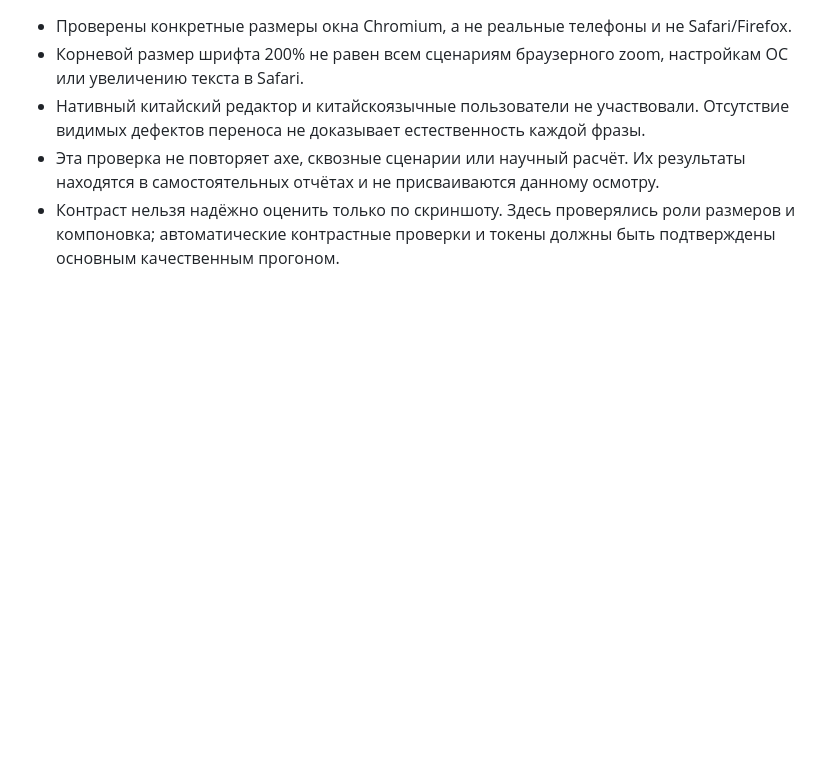
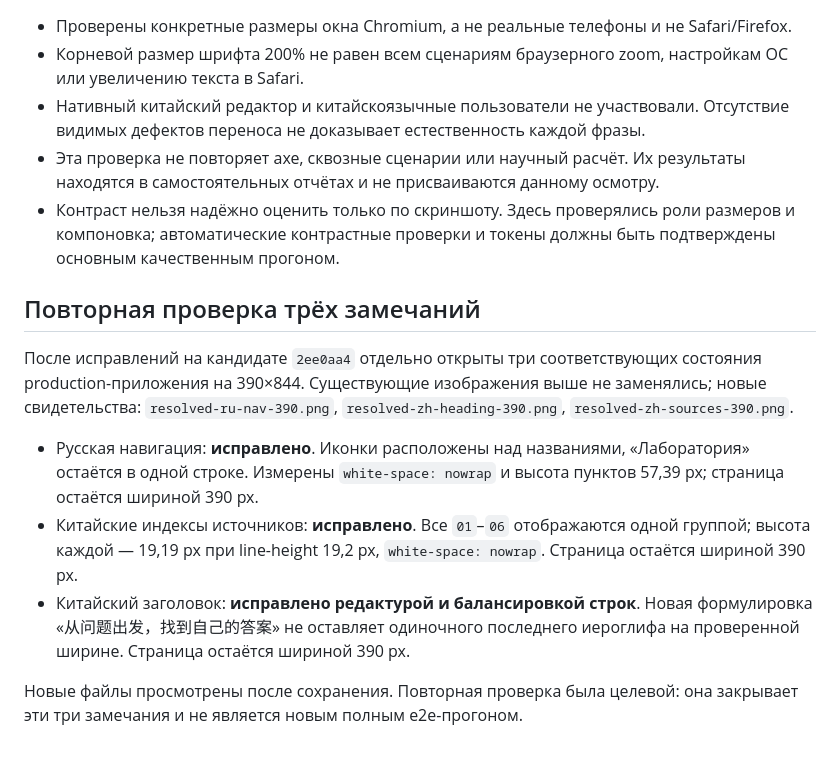
Before and after one commit to mmkolpakov/Geometry-System, a Markdown page: docs/acceptance/design-localization.md, the part around the change. Drawn GitHub-style; blank space fills up the shorter version.

Commit message:
Record final bilingual layout verification

```diff
--- a/docs/acceptance/design-localization.md
+++ b/docs/acceptance/design-localization.md
@@ -33,3 +33,13 @@
 - Нативный китайский редактор и китайскоязычные пользователи не участвовали. Отсутствие видимых дефектов переноса не доказывает естественность каждой фразы.
 - Эта проверка не повторяет axe, сквозные сценарии или научный расчёт. Их результаты находятся в самостоятельных отчётах и не присваиваются данному осмотру.
 - Контраст нельзя надёжно оценить только по скриншоту. Здесь проверялись роли размеров и компоновка; автоматические контрастные проверки и токены должны быть подтверждены основным качественным прогоном.
+
+## Повторная проверка трёх замечаний
+
+После исправлений на кандидате `2ee0aa4` отдельно открыты три соответствующих состояния production-приложения на 390×844. Существующие изображения выше не заменялись; новые свидетельства: `resolved-ru-nav-390.png`, `resolved-zh-heading-390.png`, `resolved-zh-sources-390.png`.
+
+- Русская навигация: **исправлено**. Иконки расположены над названиями, «Лаборатория» остаётся в одной строке. Измерены `white-space: nowrap` и высота пунктов 57,39 px; страница остаётся шириной 390 px.
+- Китайские индексы источников: **исправлено**. Все `01`–`06` отображаются одной группой; высота каждой — 19,19 px при line-height 19,2 px, `white-space: nowrap`. Страница остаётся шириной 390 px.
+- Китайский заголовок: **исправлено редактурой и балансировкой строк**. Новая формулировка «从问题出发，找到自己的答案» не оставляет одиночного последнего иероглифа на проверенной ширине. Страница остаётся шириной 390 px.
+
+Новые файлы просмотрены после сохранения. Повторная проверка была целевой: она закрывает эти три замечания и не является новым полным e2e-прогоном.
```
Also changed, not shown: docs/acceptance/resolved-ru-nav-390.png (added), docs/acceptance/resolved-zh-heading-390.png (added), docs/acceptance/resolved-zh-sources-390.png (added).
